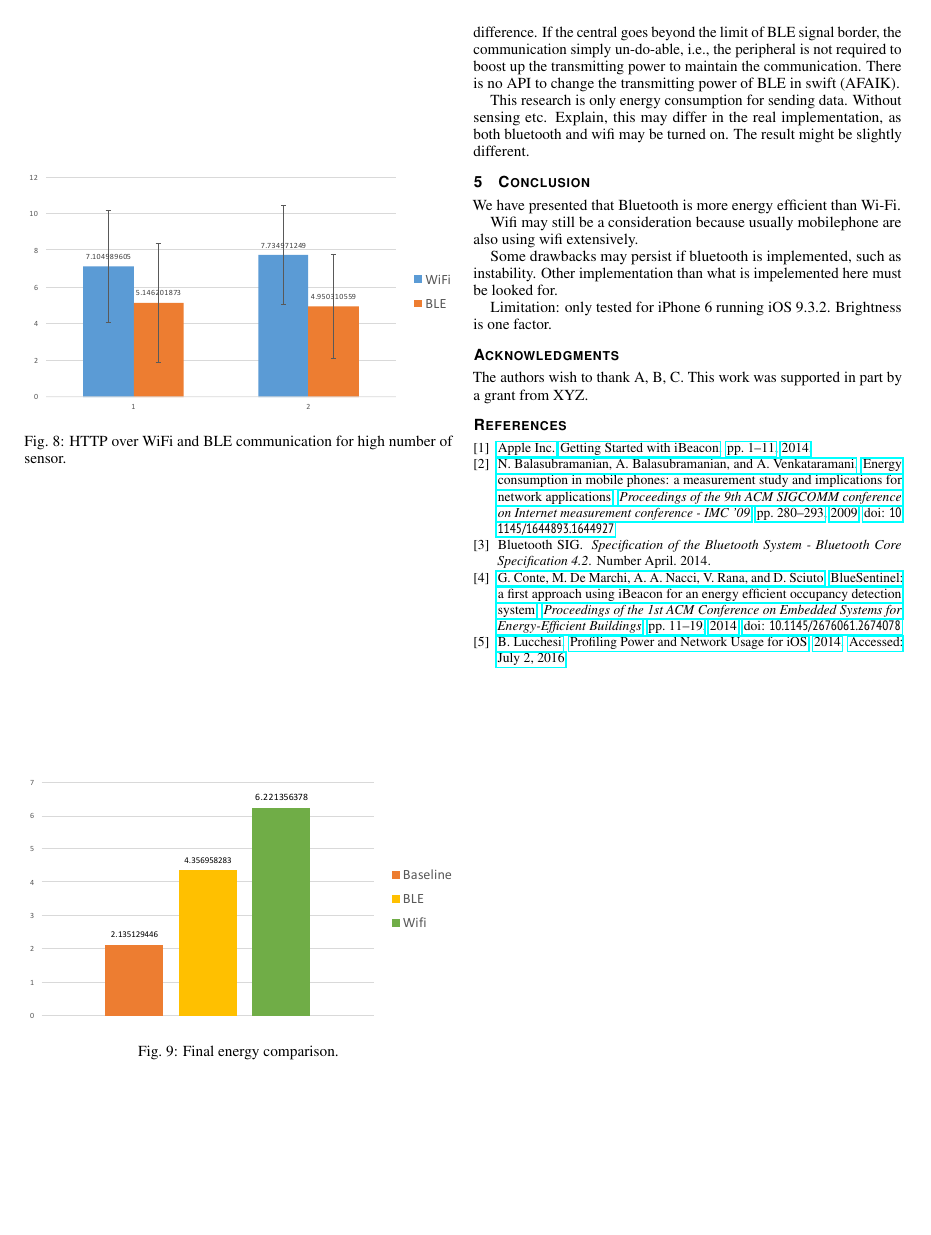
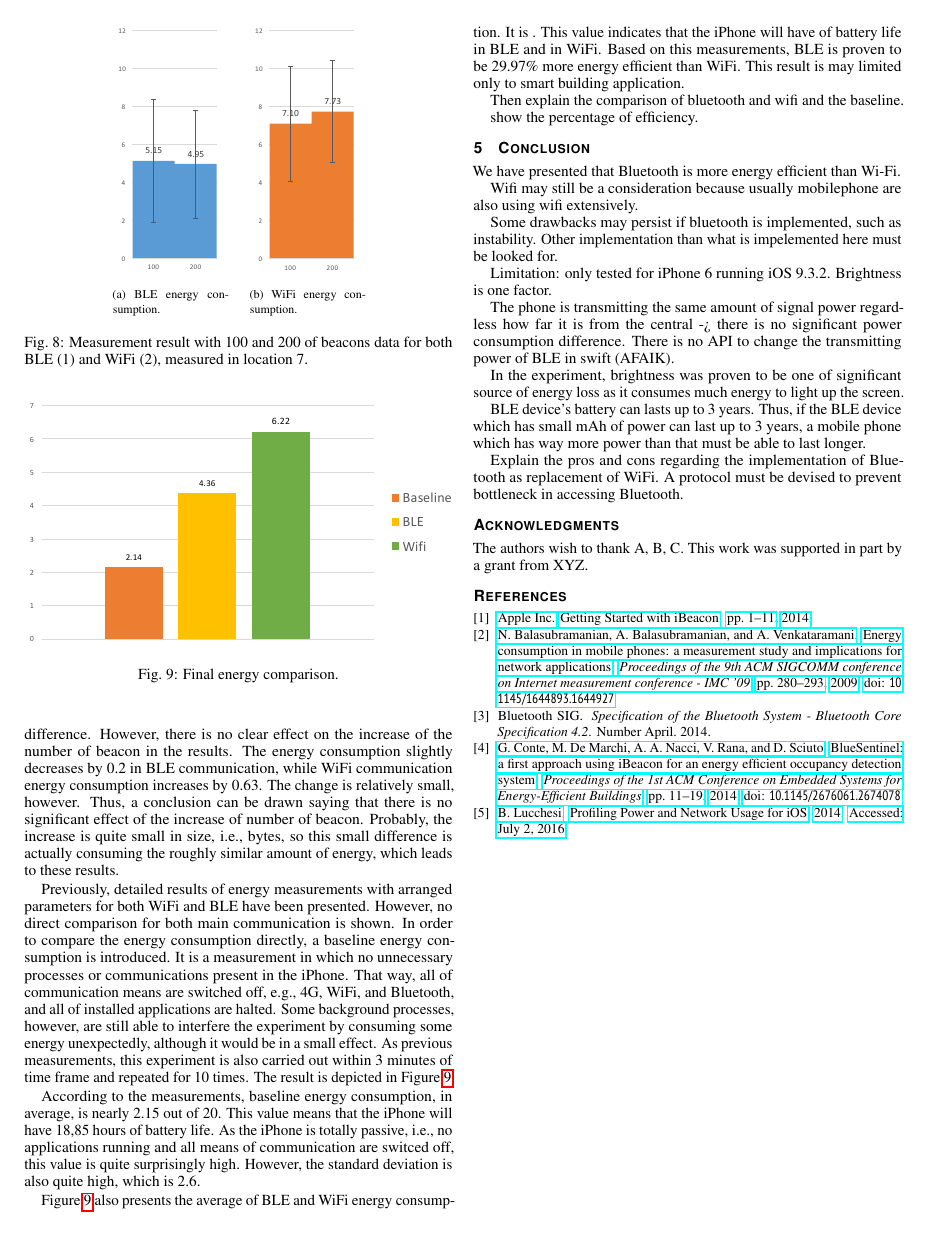
Before and after one commit to gtrdp/cs-rug-internship, a LaTeX document (report/cs-rug-internship.tex): page 5 of 5. Compiled offline with pdfLaTeX.

Commit message:
sunday work

```diff
--- a/report/cs-rug-internship.tex
+++ b/report/cs-rug-internship.tex
@@ -378,13 +370,28 @@ show the percentage.
 
 % WiFi and BT for high troughput
 \begin{figure}
-  \centering
-    \includegraphics[width=.5\textwidth]{ble-vs-wifi}
-  \caption{HTTP over WiFi and BLE communication for high number of sensor.}
-  \label{fig:ble-vs-wifi-result}
+    \centering
+    \begin{subfigure}[b]{0.13\textwidth}
+        \includegraphics[width=\textwidth]{ble-high-tp}
+        \caption{BLE energy consumption.}
+        \label{fig:ble-high-tp}
+    \end{subfigure}
+    ~\quad %add desired spacing between images, e. g. ~, \quad, \qquad, \hfill etc.
+      %(or a blank line to force the subfigure onto a new line)
+    \begin{subfigure}[b]{0.13\textwidth}
+        \includegraphics[width=\textwidth]{wifi-high-tp}
+        \caption{WiFi energy consumption.}
+        \label{fig:wifi-high-tp}
+    \end{subfigure}
+    \caption{Measurement result with 100 and 200 of beacons data for both BLE (1) and WiFi (2), measured in location 7.}
+    \label{fig:high-throughput}
 \end{figure}
 
+As can be concluded from Figure~\ref{fig:high-throughput}, BLE communication consumes less energy than WiFi communication with roughly around 2 scale difference. However, there is no clear effect on the increase of the number of beacon in the results. The energy consumption slightly decreases by 0.2 in BLE communication, while WiFi communication energy consumption increases by 0.63. The change is relatively small, however. Thus, a conclusion can be drawn saying that there is no significant effect of the increase of number of beacon. Probably, the increase is quite small in size, i.e., bytes, so this small difference is actually consuming the roughly similar amount of energy, which leads to these results.
+
 % final result, with baseline
+Previously, detailed results of energy measurements with arranged parameters for both WiFi and BLE have been presented. However, no direct comparison for both main communication is shown. In order to compare the energy consumption directly, a baseline energy consumption is introduced. It is a measurement in which no unnecessary processes or communications present in the iPhone. That way, all of communication means are switched off, e.g., 4G, WiFi, and Bluetooth, and all of installed applications are halted. Some background processes, however, are still able to interfere the experiment by consuming some energy unexpectedly, although it would be in a small effect. As previous measurements, this experiment is also carried out within 3 minutes of time frame and repeated for 10 times. The result is depicted in Figure~\ref{fig:baseline-ble-wifi}.
+
 \begin{figure}
   \centering
     \includegraphics[width=.5\textwidth]{baseline-ble-wifi}
@@ -392,26 +399,21 @@ show the percentage.
   \label{fig:baseline-ble-wifi}
 \end{figure}
 
-In order to inspect the effect of packet size, the number of sensors are increased significantly. That way, the energy consumption is assumed to be increased as well.
+According to the measurements, baseline energy consumption, in average, is nearly 2.15 out of 20. This value means that the iPhone will have 18,85 hours of battery life. As the iPhone is totally passive, i.e., no applications running and all means of communication are switced off, this value is quite surprisingly high. However, the standard deviation is also quite high, which is 2.6.
 
-Explain in detail first, separately for bluetooth and wifi.
+Figure~\ref{fig:baseline-ble-wifi} also presents the average of BLE and WiFi energy consumption. It is . This value indicates that the iPhone will have of battery life in BLE and in WiFi. Based on this measurements, BLE is proven to be 29.97\% more energy efficient than WiFi. This result is may limited only to smart building application.
+
 Then explain the comparison of bluetooth and wifi and the baseline.
 
-Time to send each BLE packet in this case is around 4ms. If the number of sensor is more that the threshold, some data will be lost.
+show the percentage of efficiency.
 
-In the experiment, brightness was proven to be one of significant source of energy loss as it consumes much energy to light up the screen.
-
-BLE device's battery can lasts up to 3 years. Thus, if the BLE device which has small mAh of power can last up to 3 years, a mobile phone which has way more power than that must be able to last longer.
-The phone is transmitting the same amount of signal power regardless how far it is from the central -> there is no significant power consumption difference. If the central goes beyond the limit of BLE signal border, the communication simply un-do-able, i.e., the peripheral is not required to boost up the transmitting power to maintain the communication.
-There is no API to change the transmitting power of BLE in swift (AFAIK).
-
-This research is only energy consumption for sending data. Without sensing etc.
-Explain, this may differ in the real implementation, as both bluetooth and wifi may be turned on. The result might be slightly different.
+% subsection additional_results (end)
 
 % section results_and_discussion (end)
 
 \section{Conclusion} % (fold)
 \label{sec:conclusion}
+% is it ok to add more findings or insights in conclusion, which are not presented in the previous chapters?
 We have presented that Bluetooth is more energy efficient than Wi-Fi.
 
 Wifi may still be a consideration because usually mobilephone are also using wifi extensively.
@@ -420,6 +422,15 @@ Some drawbacks may persist if bluetooth is implemented, such as instability. Oth
 
 Limitation: only tested for iPhone 6 running iOS 9.3.2.
 Brightness is one factor.
+
+The phone is transmitting the same amount of signal power regardless how far it is from the central -> there is no significant power consumption difference.
+There is no API to change the transmitting power of BLE in swift (AFAIK).
+
+In the experiment, brightness was proven to be one of significant source of energy loss as it consumes much energy to light up the screen.
+
+BLE device's battery can lasts up to 3 years. Thus, if the BLE device which has small mAh of power can last up to 3 years, a mobile phone which has way more power than that must be able to last longer.
+
+Explain the pros and cons regarding the implementation of Bluetooth as replacement of WiFi. A protocol must be devised to prevent bottleneck in accessing Bluetooth.
 % section conclusion (end)
 
 
```
Also changed, not shown: report/cs-rug-internship.pdf, report/img/baseline-ble-wifi.pdf, report/img/ble-high-tp.pdf (added), report/img/experiment-map.pdf, report/img/wifi-high-tp.pdf (added), report/cs-rug-internship.tex (20 more changed lines), 4 other files.
